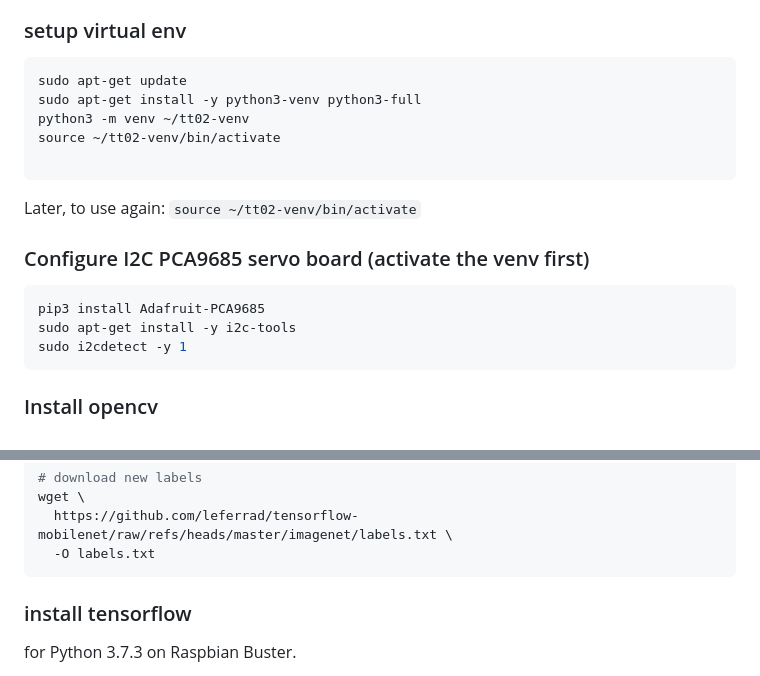
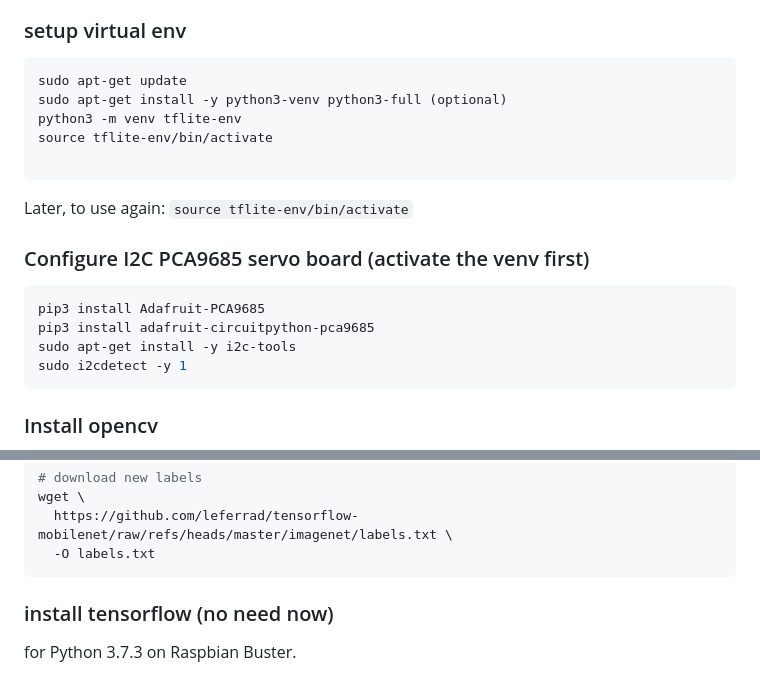
Before and after one commit to Heiii119/PiCar, a Markdown page: README.md, 2 parts joined by grey strips. GitHub-like rendering.

````diff
--- a/README.md
+++ b/README.md
@@ -7,16 +7,17 @@ https://docs.donkeycar.com/guide/robot_sbc/setup_raspberry_pi/
 ### setup virtual env
 ```bash
 sudo apt-get update
-sudo apt-get install -y python3-venv python3-full
-python3 -m venv ~/tt02-venv
-source ~/tt02-venv/bin/activate
+sudo apt-get install -y python3-venv python3-full (optional)
+python3 -m venv tflite-env
+source tflite-env/bin/activate
 
 ```
-Later, to use again: ```source ~/tt02-venv/bin/activate```
+Later, to use again: ```source tflite-env/bin/activate```
 
 ### Configure I2C PCA9685 servo board (activate the venv first)
 ```bash
 pip3 install Adafruit-PCA9685
+pip3 install adafruit-circuitpython-pca9685
 sudo apt-get install -y i2c-tools
 sudo i2cdetect -y 1
 ```
@@ -52,7 +53,7 @@ wget \
   -O labels.txt
 ```
 
-### install tensorflow
+### install tensorflow (no need now)
 for Python 3.7.3 on Raspbian Buster.
 - Use a fresh virtualenv Avoid the piwheels hash issue
 - Pins: numpy==1.19.5, h5py==2.10.0 (TF 2.4-friendly)
````
